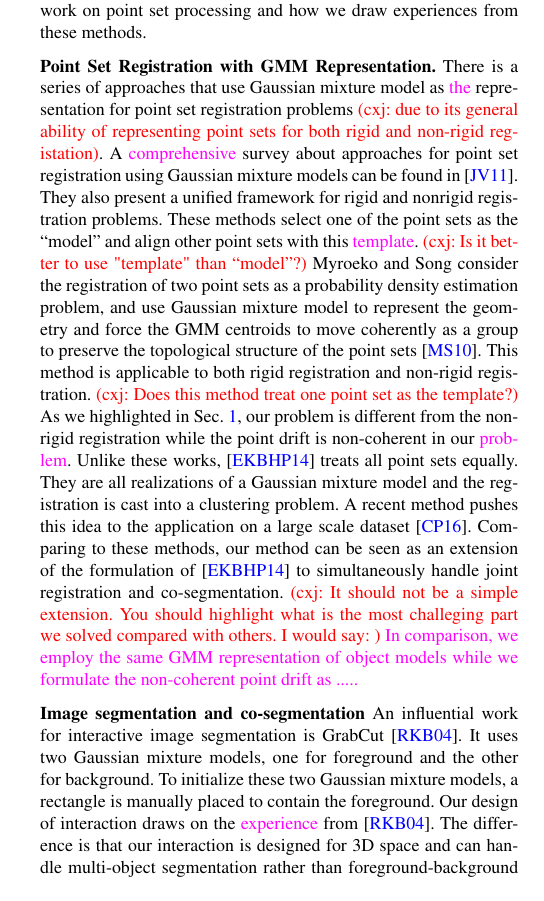
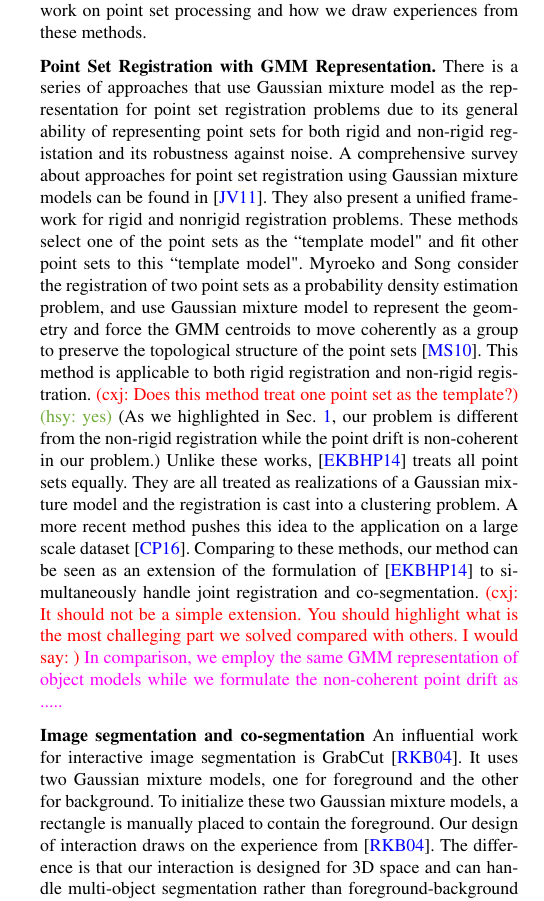
Before and after one commit to samhu1989/DevBundle, a LaTeX document (Dev_Doc/JRCS_PG/EGauthorGuidelines-pg2017-sub.tex, which reads Dev_Doc/JRCS_PG/relatedwork.tex): part of one column of page 2 of 8, cut so that both start at the same text. Compiled offline with pdfLaTeX.

Commit message:
minor fixes on relatedwork

```diff
--- a/Dev_Doc/JRCS_PG/relatedwork.tex
+++ b/Dev_Doc/JRCS_PG/relatedwork.tex
@@ -5,21 +5,20 @@ In this section we explain how our work is related to the previous work on point
 %\subsection{Point Set Registration with GMM Representation}
 %\label{subsec:gmmreg}
 \noindent{\textbf{Point Set Registration with GMM Representation.}}
-There is a series of approaches that use Gaussian mixture model as \mdf{the} representation for point set registration problems \cxj{due to its general ability of representing point sets for both rigid and non-rigid registation}.
+There is a series of approaches that use Gaussian mixture model as the representation for point set registration problems due to its general ability of representing point sets for both rigid and non-rigid registation and its robustness against noise.
 %
-%
-A \mdf{comprehensive} survey about approaches for point set registration using Gaussian mixture models can be found in \cite{GMM_PAMI}.
+A comprehensive survey about approaches for point set registration using Gaussian mixture models can be found in \cite{GMM_PAMI}.
 They also present a unified framework for rigid and nonrigid registration problems.
 %
-These methods select one of the point sets as the ``model'' and align other point sets with this \mdf{template}. \cxj{Is it better to use "template" than ``model''?}
+These methods select one of the point sets as the ``template model" and fit other point sets to this ``template model".
 %
-Myroeko and Song consider the registration of two point sets as a probability density estimation problem, and use Gaussian mixture model to represent the geometry and force the GMM centroids to move coherently as a group to preserve the topological structure of the point sets \cite{CPD}. This method is applicable to both rigid registration and non-rigid registration. \cxj{Does this method treat one point set as the template?}
+Myroeko and Song consider the registration of two point sets as a probability density estimation problem, and use Gaussian mixture model to represent the geometry and force the GMM centroids to move coherently as a group to preserve the topological structure of the point sets \cite{CPD}. This method is applicable to both rigid registration and non-rigid registration. \cxj{Does this method treat one point set as the template?} \hsy{yes}
 %
-As we highlighted in Sec.~\ref{sec:intro}, our problem is different from the non-rigid registration while the point drift is non-coherent in our \mdf{problem}.
+(As we highlighted in Sec.~\ref{sec:intro}, our problem is different from the non-rigid registration while the point drift is non-coherent in our problem.)
 %
 Unlike these works, \cite{Evangelidis2014} treats all point sets equally.
-They are all realizations of a Gaussian mixture model and the registration is cast into a clustering problem.
-A recent method pushes this idea to the application on a large scale dataset~\cite{GOGMA}.
+They are all treated as realizations of a Gaussian mixture model and the registration is cast into a clustering problem.
+A more recent method pushes this idea to the application on a large scale dataset~\cite{GOGMA}.
 Comparing to these methods, our method can be seen as an extension of the formulation of \cite{Evangelidis2014} to simultaneously handle joint registration and co-segmentation.
 \cxj{It should not be a simple extension. You should highlight what is the most challeging part we solved compared with others. I would say: } \mdf{In comparison, we employ the same GMM representation of object models while we formulate the non-coherent point drift as .....  }
 
@@ -29,7 +28,7 @@ Comparing to these methods, our method can be seen as an extension of the formul
 %
 An influential work for interactive image segmentation is GrabCut~\cite{grabcut}. It uses two Gaussian mixture models, one for foreground and the other for background.
 To initialize these two Gaussian mixture models, a rectangle is manually placed to contain the foreground.
-Our design of interaction draws on the \mdf{experience} from \cite{grabcut}.
+Our design of interaction draws on the experience from \cite{grabcut}.
 %
 The difference is that our interaction is designed for 3D space and can handle multi-object segmentation rather than foreground-background segmentation.
 %
```
Also changed, not shown: Dev_Doc/JRCS_PG/relatedwork.tex (4 more changed lines).
